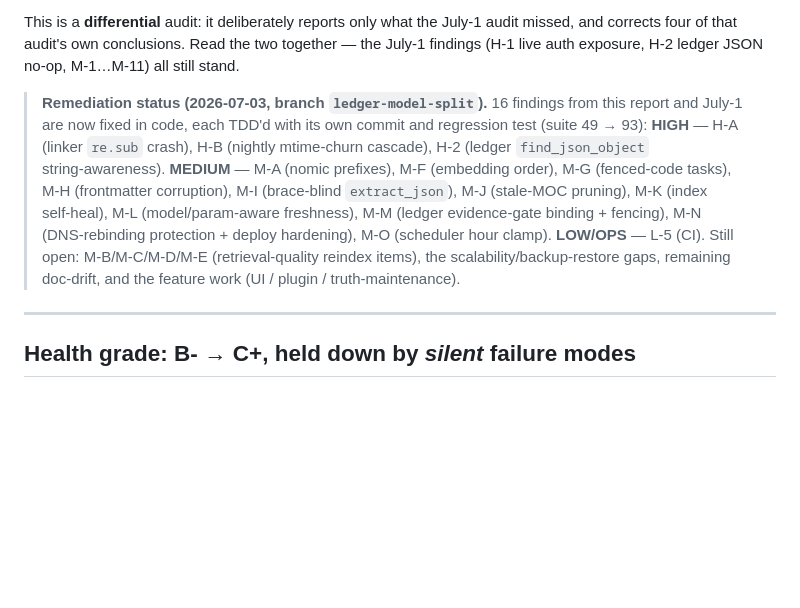
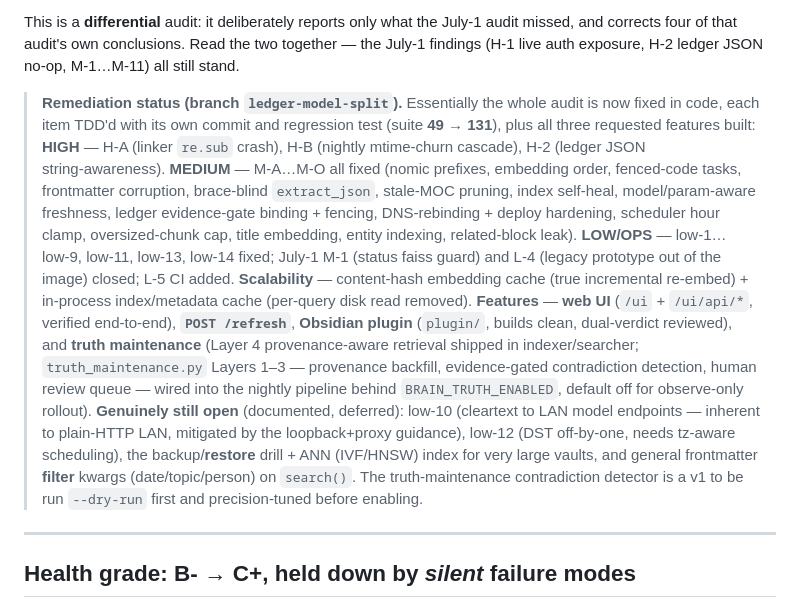
Before and after one commit to lucasmcoleman/obsidian-brain, a Markdown page: AUDIT_2026-07-03.md, the part around the change. Drawn GitHub-style; blank space fills up the shorter version.

Commit message:
docs: update remediation banner + README for the new features/truth maintenance
Refresh AUDIT_2026-07-03's remediation banner (suite 49→131; nearly all findings
fixed; all three features built; honest list of what's still deferred), and add a
README overview of the web UI / POST /refresh / Obsidian plugin / provenance-aware
retrieval plus the BRAIN_TRUTH_ENABLED / TRUTH_CHAT_* env rows.

Co-Authored-By: Claude Fable 5 <noreply@anthropic.com>
Claude-Session: https://claude.ai/code/session_01GG6QWeHtZDHCUSMQ8Daay4

```diff
--- a/AUDIT_2026-07-03.md
+++ b/AUDIT_2026-07-03.md
@@ -6,10 +6,13 @@
 
 This is a **differential** audit: it deliberately reports only what the July‑1 audit missed, and corrects four of that audit's own conclusions. Read the two together — the July‑1 findings (H‑1 live auth exposure, H‑2 ledger JSON no‑op, M‑1…M‑11) all still stand.
 
-> **Remediation status (2026‑07‑03, branch `ledger-model-split`).** 16 findings from this report and July‑1 are now fixed in code, each TDD'd with its own commit and regression test (suite 49 → 93):
-> **HIGH** — H‑A (linker `re.sub` crash), H‑B (nightly mtime‑churn cascade), H‑2 (ledger `find_json_object` string‑awareness).
-> **MEDIUM** — M‑A (nomic prefixes), M‑F (embedding order), M‑G (fenced‑code tasks), M‑H (frontmatter corruption), M‑I (brace‑blind `extract_json`), M‑J (stale‑MOC pruning), M‑K (index self‑heal), M‑L (model/param‑aware freshness), M‑M (ledger evidence‑gate binding + fencing), M‑N (DNS‑rebinding protection + deploy hardening), M‑O (scheduler hour clamp).
-> **LOW/OPS** — L‑5 (CI). Still open: M‑B/M‑C/M‑D/M‑E (retrieval‑quality reindex items), the scalability/backup‑restore gaps, remaining doc‑drift, and the feature work (UI / plugin / truth‑maintenance).
+> **Remediation status (branch `ledger-model-split`).** Essentially the whole audit is now fixed in code, each item TDD'd with its own commit and regression test (suite **49 → 131**), plus all three requested features built:
+> **HIGH** — H‑A (linker `re.sub` crash), H‑B (nightly mtime‑churn cascade), H‑2 (ledger JSON string‑awareness).
+> **MEDIUM** — M‑A…M‑O all fixed (nomic prefixes, embedding order, fenced‑code tasks, frontmatter corruption, brace‑blind `extract_json`, stale‑MOC pruning, index self‑heal, model/param‑aware freshness, ledger evidence‑gate binding + fencing, DNS‑rebinding + deploy hardening, scheduler hour clamp, oversized‑chunk cap, title embedding, entity indexing, related‑block leak).
+> **LOW/OPS** — low‑1…low‑9, low‑11, low‑13, low‑14 fixed; July‑1 M‑1 (status faiss guard) and L‑4 (legacy prototype out of the image) closed; L‑5 CI added.
+> **Scalability** — content‑hash embedding cache (true incremental re‑embed) + in‑process index/metadata cache (per‑query disk read removed).
+> **Features** — **web UI** (`/ui` + `/ui/api/*`, verified end‑to‑end), **`POST /refresh`**, **Obsidian plugin** (`plugin/`, builds clean, dual‑verdict reviewed), and **truth maintenance** (Layer 4 provenance‑aware retrieval shipped in indexer/searcher; `truth_maintenance.py` Layers 1–3 — provenance backfill, evidence‑gated contradiction detection, human review queue — wired into the nightly pipeline behind `BRAIN_TRUTH_ENABLED`, default off for observe‑only rollout).
+> **Genuinely still open** (documented, deferred): low‑10 (cleartext to LAN model endpoints — inherent to plain‑HTTP LAN, mitigated by the loopback+proxy guidance), low‑12 (DST off‑by‑one, needs tz‑aware scheduling), the backup/**restore** drill + ANN (IVF/HNSW) index for very large vaults, and general frontmatter **filter** kwargs (date/topic/person) on `search()`. The truth‑maintenance contradiction detector is a v1 to be run `--dry-run` first and precision‑tuned before enabling.
 
 ---
 
```
Also changed, not shown: README.md (+5 -0 lines).
